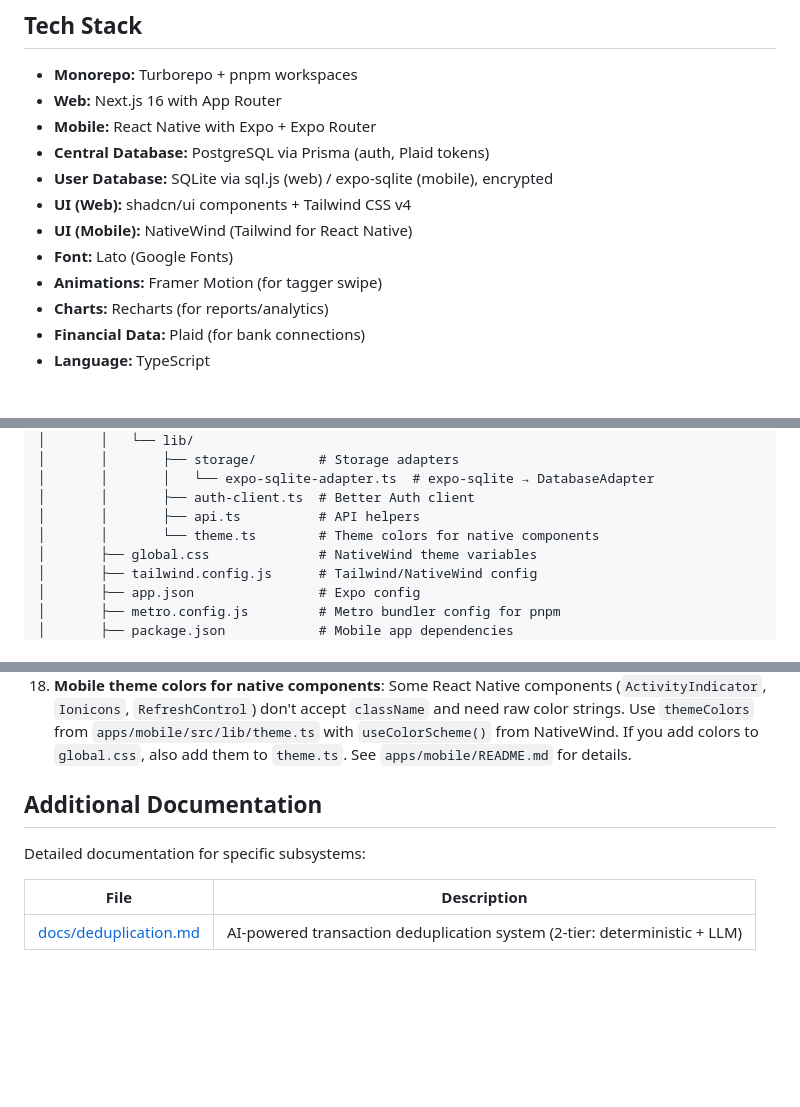
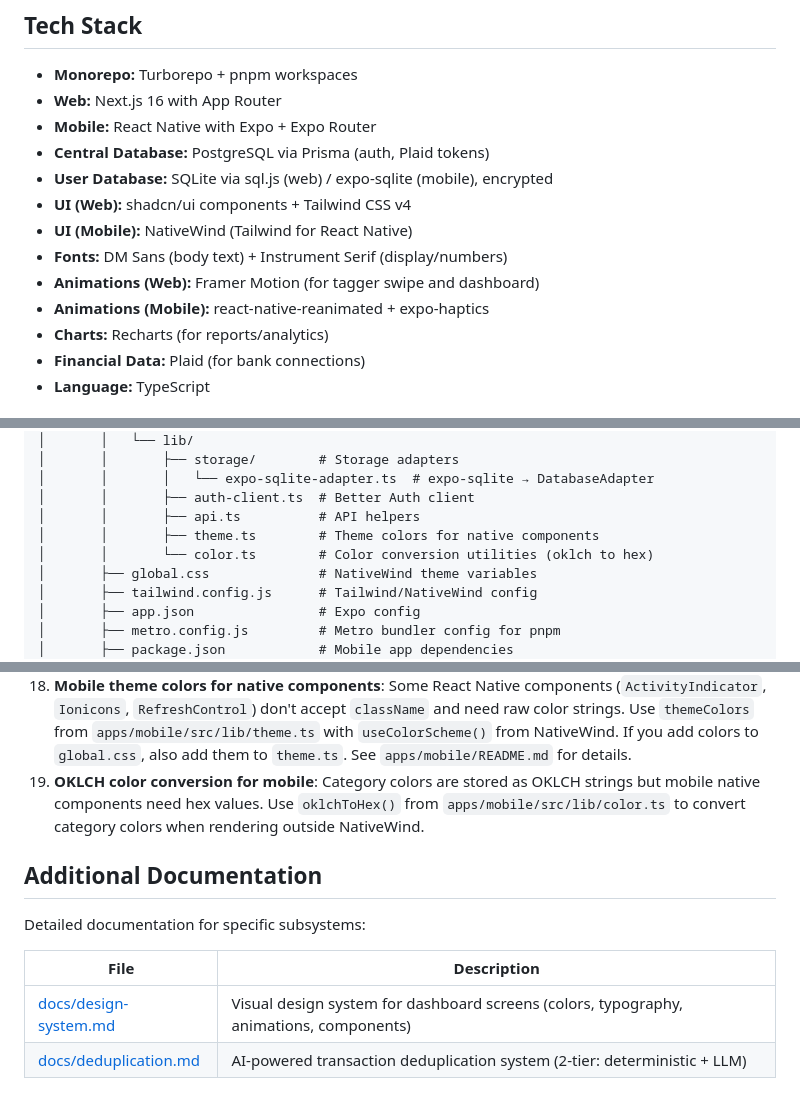
Before and after one commit to rohailaltaf/somar, a Markdown page: AGENTS.md, 3 parts joined by grey strips. Rendered like a GitHub page; blank space fills up the shorter version.

Commit message:
design system docs

```diff
--- a/AGENTS.md
+++ b/AGENTS.md
@@ -81,8 +81,9 @@ pnpm --filter mobile android   # Start Android emulator
 - **User Database:** SQLite via sql.js (web) / expo-sqlite (mobile), encrypted
 - **UI (Web):** shadcn/ui components + Tailwind CSS v4
 - **UI (Mobile):** NativeWind (Tailwind for React Native)
-- **Font:** Lato (Google Fonts)
-- **Animations:** Framer Motion (for tagger swipe)
+- **Fonts:** DM Sans (body text) + Instrument Serif (display/numbers)
+- **Animations (Web):** Framer Motion (for tagger swipe and dashboard)
+- **Animations (Mobile):** react-native-reanimated + expo-haptics
 - **Charts:** Recharts (for reports/analytics)
 - **Financial Data:** Plaid (for bank connections)
 - **Language:** TypeScript
@@ -217,7 +218,8 @@ somar/
 │       │       │   └── expo-sqlite-adapter.ts  # expo-sqlite → DatabaseAdapter
 │       │       ├── auth-client.ts  # Better Auth client
 │       │       ├── api.ts          # API helpers
-│       │       └── theme.ts        # Theme colors for native components
+│       │       ├── theme.ts        # Theme colors for native components
+│       │       └── color.ts        # Color conversion utilities (oklch to hex)
 │       ├── global.css              # NativeWind theme variables
 │       ├── tailwind.config.js      # Tailwind/NativeWind config
 │       ├── app.json                # Expo config
@@ -850,6 +852,7 @@ With 10,000+ transactions, performance remains the same due to server-side pagin
 16. **Mobile needs explicit @expo/metro-runtime**: Due to pnpm's symlink structure, `@expo/metro-runtime` must be listed as an explicit dependency in mobile's package.json.
 17. **Encryption key from password**: The encryption key is derived from the user's password. If password is forgotten, data is unrecoverable (by design).
 18. **Mobile theme colors for native components**: Some React Native components (`ActivityIndicator`, `Ionicons`, `RefreshControl`) don't accept `className` and need raw color strings. Use `themeColors` from `apps/mobile/src/lib/theme.ts` with `useColorScheme()` from NativeWind. If you add colors to `global.css`, also add them to `theme.ts`. See `apps/mobile/README.md` for details.
+19. **OKLCH color conversion for mobile**: Category colors are stored as OKLCH strings but mobile native components need hex values. Use `oklchToHex()` from `apps/mobile/src/lib/color.ts` to convert category colors when rendering outside NativeWind.
 
 ## Additional Documentation
 
@@ -857,4 +860,5 @@ Detailed documentation for specific subsystems:
 
 | File | Description |
 |------|-------------|
+| [docs/design-system.md](docs/design-system.md) | Visual design system for dashboard screens (colors, typography, animations, components) |
 | [docs/deduplication.md](docs/deduplication.md) | AI-powered transaction deduplication system (2-tier: deterministic + LLM) |
```
Also changed, not shown: apps/mobile/README.md (+18 -1 lines), docs/design-system.md (added, +516 -0 lines).
